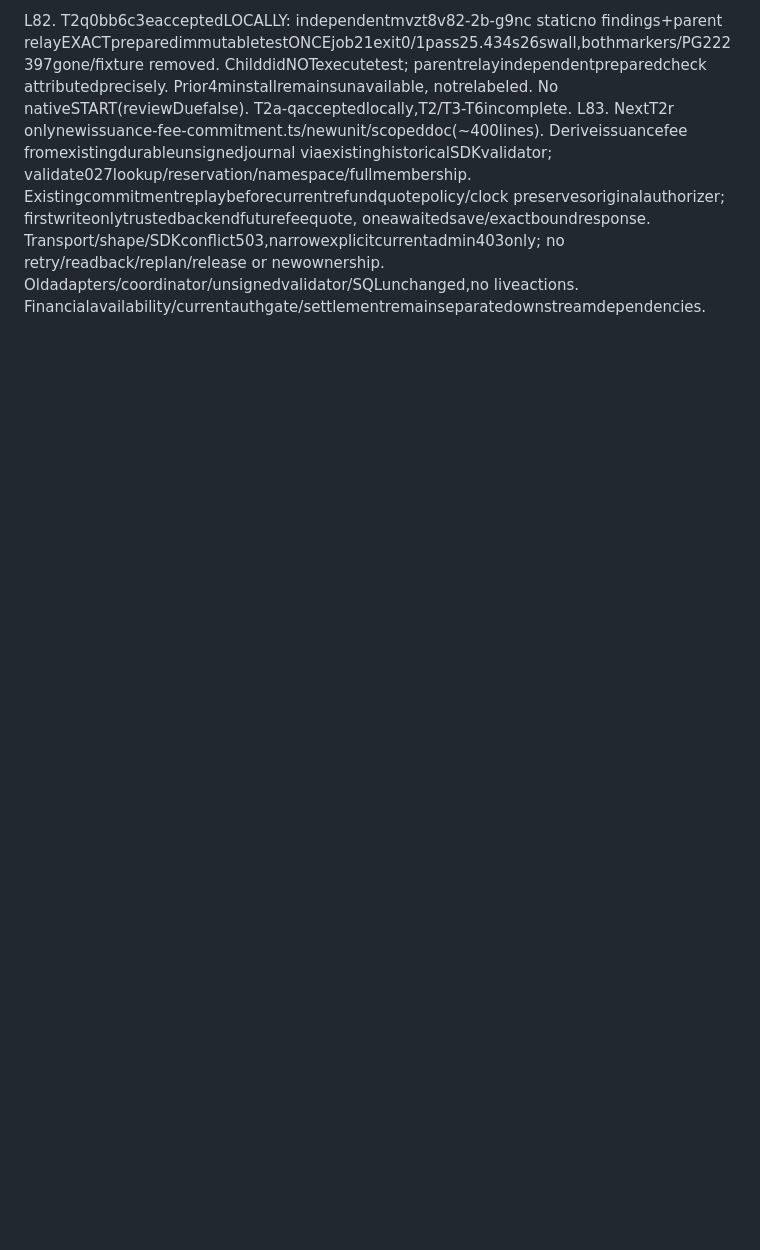
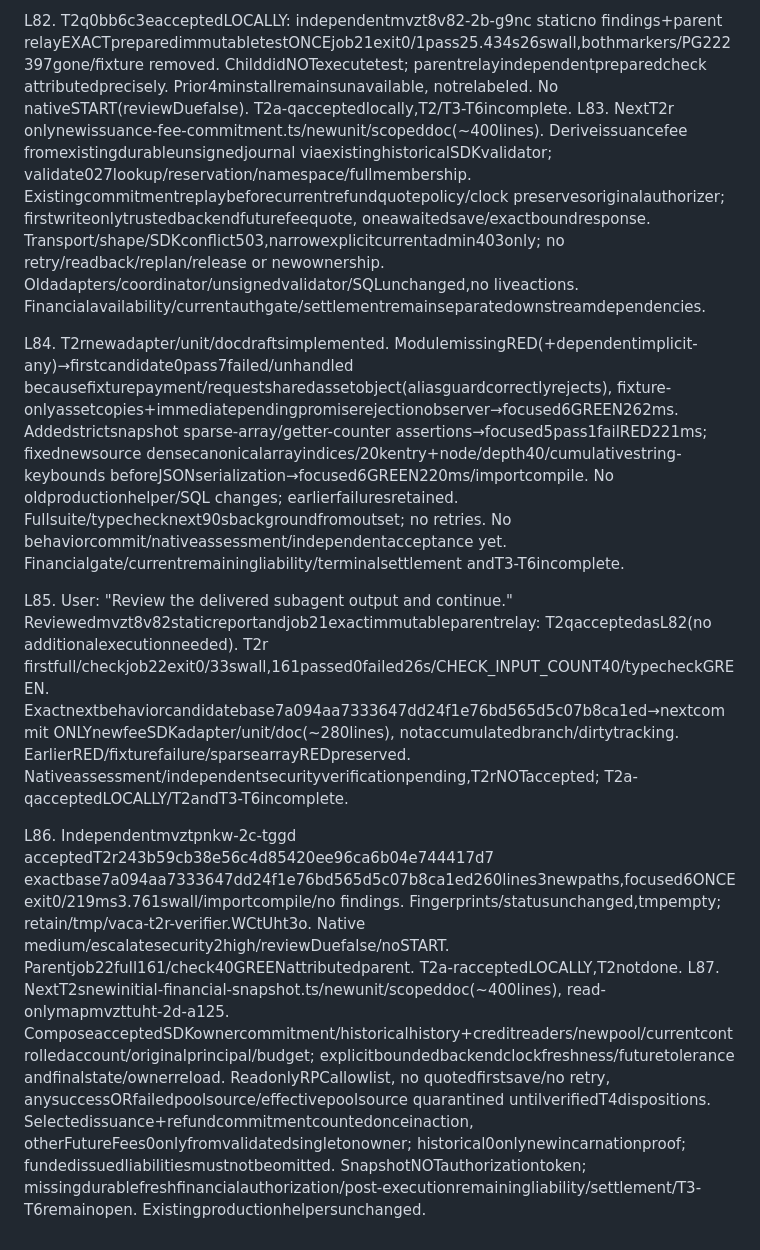
Before and after one commit to DNO8/VACA, a Markdown page: odd/tasks/d1-local-completion.md, the part around the change. Drawn GitHub-style; blank space fills up the shorter version.

Commit message:
docs(d1): accept SDK fee bindings and track financial assembly

```diff
--- a/odd/tasks/d1-local-completion.md
+++ b/odd/tasks/d1-local-completion.md
@@ -127,3 +127,10 @@ L81. User: "si dale con todo". Authorized one replacement independentT2qverifica
 
 L82. T2q0bb6c3eacceptedLOCALLY: independentmvzt8v82-2b-g9nc staticno findings+parent relayEXACTpreparedimmutabletestONCEjob21exit0/1pass25.434s26swall,bothmarkers/PG222397gone/fixture removed. ChilddidNOTexecutetest; parentrelayindependentpreparedcheck attributedprecisely. Prior4minstallremainsunavailable, notrelabeled. No nativeSTART(reviewDuefalse). T2a-qacceptedlocally,T2/T3-T6incomplete.
 L83. NextT2r onlynewissuance-fee-commitment.ts/newunit/scopeddoc(~400lines). Deriveissuancefee fromexistingdurableunsignedjournal viaexistinghistoricalSDKvalidator; validate027lookup/reservation/namespace/fullmembership. Existingcommitmentreplaybeforecurrentrefundquotepolicy/clock preservesoriginalauthorizer; firstwriteonlytrustedbackendfuturefeequote, oneawaitedsave/exactboundresponse. Transport/shape/SDKconflict503,narrowexplicitcurrentadmin403only; no retry/readback/replan/release or newownership. Oldadapters/coordinator/unsignedvalidator/SQLunchanged,no liveactions. Financialavailability/currentauthgate/settlementremainseparatedownstreamdependencies.
+
+L84. T2rnewadapter/unit/docdraftsimplemented. ModulemissingRED(+dependentimplicit-any)→firstcandidate0pass7failed/unhandled becausefixturepayment/requestsharedassetobject(aliasguardcorrectlyrejects), fixture-onlyassetcopies+immediatependingpromiserejectionobserver→focused6GREEN262ms. Addedstrictsnapshot sparse-array/getter-counter assertions→focused5pass1failRED221ms; fixednewsource densecanonicalarrayindices/20kentry+node/depth40/cumulativestring-keybounds beforeJSONserialization→focused6GREEN220ms/importcompile. No oldproductionhelper/SQL changes; earlierfailuresretained. Fullsuite/typechecknext90sbackgroundfromoutset; no retries. No behaviorcommit/nativeassessment/independentacceptance yet. Financialgate/currentremainingliability/terminalsettlement andT3-T6incomplete.
+
+L85. User: "Review the delivered subagent output and continue." Reviewedmvzt8v82staticreportandjob21exactimmutableparentrelay: T2qacceptedasL82(no additionalexecutionneeded). T2r firstfull/checkjob22exit0/33swall,161passed0failed26s/CHECK_INPUT_COUNT40/typecheckGREEN. Exactnextbehaviorcandidatebase7a094aa7333647dd24f1e76bd565d5c07b8ca1ed→nextcommit ONLYnewfeeSDKadapter/unit/doc(~280lines), notaccumulatedbranch/dirtytracking. EarlierRED/fixturefailure/sparsearrayREDpreserved. Nativeassessment/independentsecurityverificationpending,T2rNOTaccepted; T2a-qacceptedLOCALLY/T2andT3-T6incomplete.
+
+L86. Independentmvztpnkw-2c-tggd acceptedT2r243b59cb38e56c4d85420ee96ca6b04e744417d7 exactbase7a094aa7333647dd24f1e76bd565d5c07b8ca1ed260lines3newpaths,focused6ONCEexit0/219ms3.761swall/importcompile/no findings. Fingerprints/statusunchanged,tmpempty; retain/tmp/vaca-t2r-verifier.WCtUht3o. Native medium/escalatesecurity2high/reviewDuefalse/noSTART. Parentjob22full161/check40GREENattributedparent. T2a-racceptedLOCALLY,T2notdone.
+L87. NextT2snewinitial-financial-snapshot.ts/newunit/scopeddoc(~400lines), read-onlymapmvzttuht-2d-a125. ComposeacceptedSDKownercommitment/historicalhistory+creditreaders/newpool/currentcontrolledaccount/originalprincipal/budget; explicitboundedbackendclockfreshness/futuretolerance andfinalstate/ownerreload. ReadonlyRPCallowlist, no quotedfirstsave/no retry, anysuccessORfailedpoolsource/effectivepoolsource quarantined untilverifiedT4dispositions. Selectedissuance+refundcommitmentcountedonceinaction, otherFutureFees0onlyfromvalidatedsingletonowner; historical0onlynewincarnationproof; fundedissuedliabilitiesmustnotbeomitted. SnapshotNOTauthorizationtoken; missingdurablefreshfinancialauthorization/post-executionremainingliability/settlement/T3-T6remainopen. Existingproductionhelpersunchanged.
```
